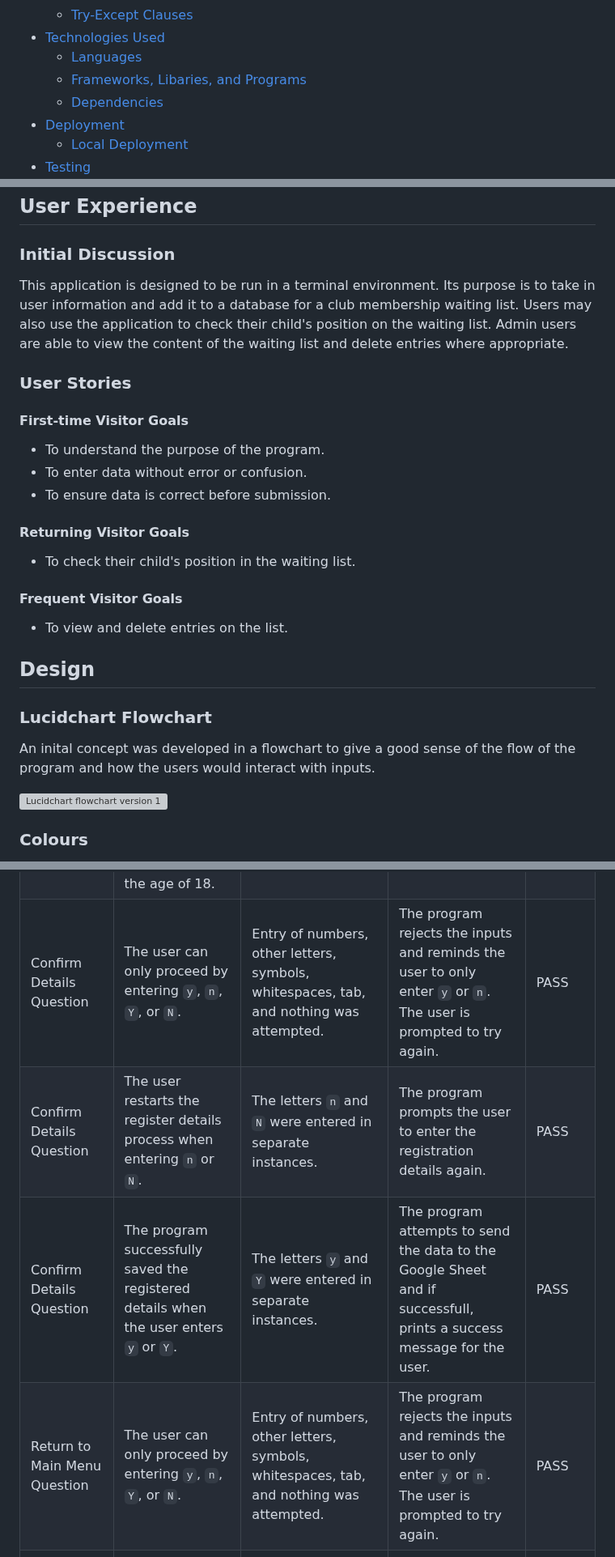
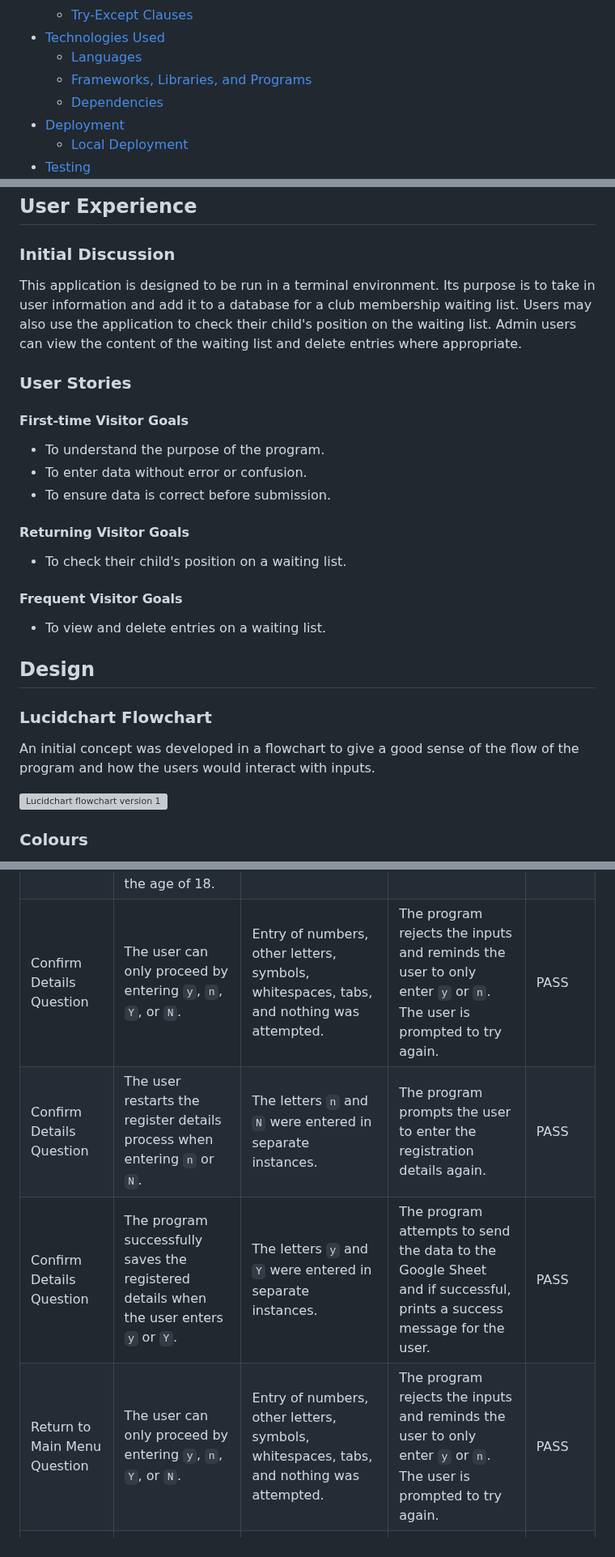
Before and after one commit to simonhw/middle-earth-champion, a Markdown page: README.md, 3 parts joined by grey strips. Shown at 81% size. Rendered like a GitHub page; grey boxes are pictures that could not be loaded.

```diff
--- a/README.md
+++ b/README.md
@@ -27,7 +27,7 @@ Deployed program on Heroku: [Scout Group Waiting List](https://scouts-waiting-li
     - [Try-Except Clauses](#try-except-clauses)
 - [Technologies Used](#technologies-used)
     - [Languages](#languages)
-    - [Frameworks, Libaries, and Programs](#frameworks-libaries-and-programs)
+    - [Frameworks, Libraries, and Programs](#frameworks-libraries-and-programs)
     - [Dependencies](#dependencies)
 - [Deployment](#deployment)
     - [Local Deployment](#local-deployment)
@@ -46,7 +46,7 @@ Deployed program on Heroku: [Scout Group Waiting List](https://scouts-waiting-li
 
 ## User Experience
 ### Initial Discussion
-This application is designed to be run in a terminal environment. Its purpose is to take in user information and add it to a database for a club membership waiting list. Users may also use the application to check their child's position on the waiting list. Admin users are able to view the content of the waiting list and delete entries where appropriate.
+This application is designed to be run in a terminal environment. Its purpose is to take in user information and add it to a database for a club membership waiting list. Users may also use the application to check their child's position on the waiting list. Admin users can view the content of the waiting list and delete entries where appropriate.
 
 ### User Stories
 #### First-time Visitor Goals
@@ -55,14 +55,14 @@ This application is designed to be run in a terminal environment. Its purpose is
 - To ensure data is correct before submission.
 
 #### Returning Visitor Goals
-- To check their child's position in the waiting list.
+- To check their child's position on a waiting list.
 
 #### Frequent Visitor Goals
-- To view and delete entries on the list.
+- To view and delete entries on a waiting list.
 
 ## Design
 ### Lucidchart Flowchart
-An inital concept was developed in a flowchart to give a good sense of the flow of the program and how the users would interact with inputs.
+An initial concept was developed in a flowchart to give a good sense of the flow of the program and how the users would interact with inputs.
 
 ![Lucidchart flowchart version 1](assets/images/readme/flowchart_v2.png)
 
@@ -374,9 +372,9 @@ The site was tested on Google Chrome on desktop, and DuckDuckGo on mobile.
 | Register Child's Date of Birth | The user cannot enter a date of birth corresponding to an age of 18 years or older. | Entry of an adult date of birth was attempted. | The program rejects the input and explains why. The user is prompted to try again. | PASS |
 | Register Child's Date of Birth | The user can successfully enter a date of birth in the format `DD/MM/YYYY` for someone under the age of 18. | Entries of underaged dates of birth in the correct format were attempted. | The program accepts the input and proceeds to the next part of the program. | PASS |
-| Confirm Details Question | The user can only proceed by entering `y`, `n`, `Y`, or `N`. | Entry of numbers, other letters, symbols, whitespaces, tab, and nothing was attempted. | The program rejects the inputs and reminds the user to only enter `y` or `n`. The user is prompted to try again. | PASS |
+| Confirm Details Question | The user can only proceed by entering `y`, `n`, `Y`, or `N`. | Entry of numbers, other letters, symbols, whitespaces, tabs, and nothing was attempted. | The program rejects the inputs and reminds the user to only enter `y` or `n`. The user is prompted to try again. | PASS |
 | Confirm Details Question | The user restarts the register details process when entering `n` or `N`. | The letters `n` and `N` were entered in separate instances. | The program prompts the user to enter the registration details again. | PASS |
-| Confirm Details Question | The program successfully saved the registered details when the user enters `y` or `Y`. | The letters `y` and `Y` were entered in separate instances. | The program attempts to send the data to the Google Sheet and if successfull, prints a success message for the user. | PASS |
-| Return to Main Menu Question | The user can only proceed by entering `y`, `n`, `Y`, or `N`. | Entry of numbers, other letters, symbols, whitespaces, tab, and nothing was attempted. | The program rejects the inputs and reminds the user to only enter `y` or `n`. The user is prompted to try again. | PASS |
+| Confirm Details Question | The program successfully saves the registered details when the user enters `y` or `Y`. | The letters `y` and `Y` were entered in separate instances. | The program attempts to send the data to the Google Sheet and if successful, prints a success message for the user. | PASS |
+| Return to Main Menu Question | The user can only proceed by entering `y`, `n`, `Y`, or `N`. | Entry of numbers, other letters, symbols, whitespaces, tabs, and nothing was attempted. | The program rejects the inputs and reminds the user to only enter `y` or `n`. The user is prompted to try again. | PASS |
 | Return to Main Menu Question | The user exits the program after entering `n` or `N`. | The letters `n` and `N` were entered in separate instances. | The program terminates with the exit message. | PASS |
 | Return to Main Menu Question | The user is returned to the main menu after entering `y` or `Y`. | The letters `y` and `Y` were entered in separate instances. | The program returns the user to the main menu. | PASS |
 | CHECK POSITION ON WAITING LIST | | | | |
```
Also changed, not shown: other parts of README.md (+47 -49 lines).
